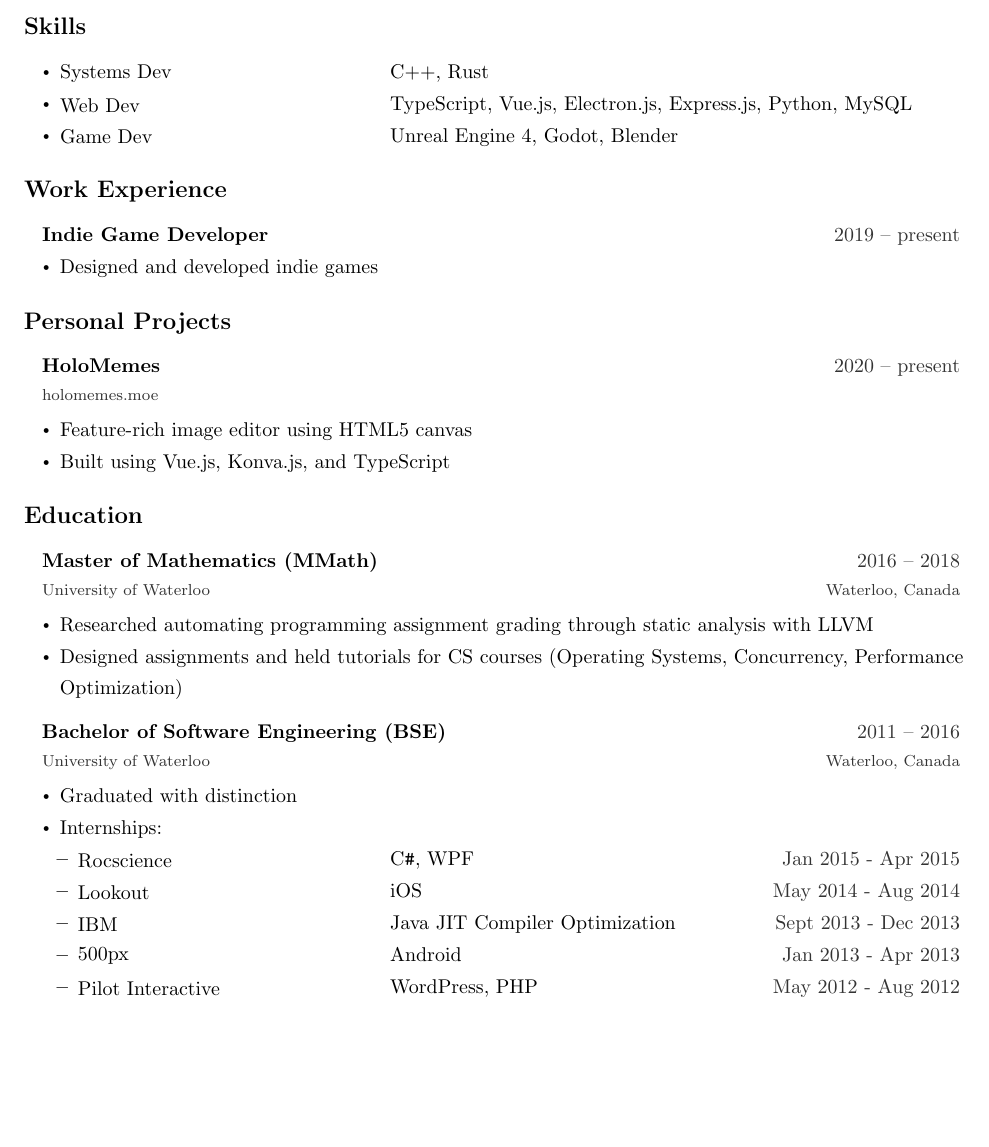
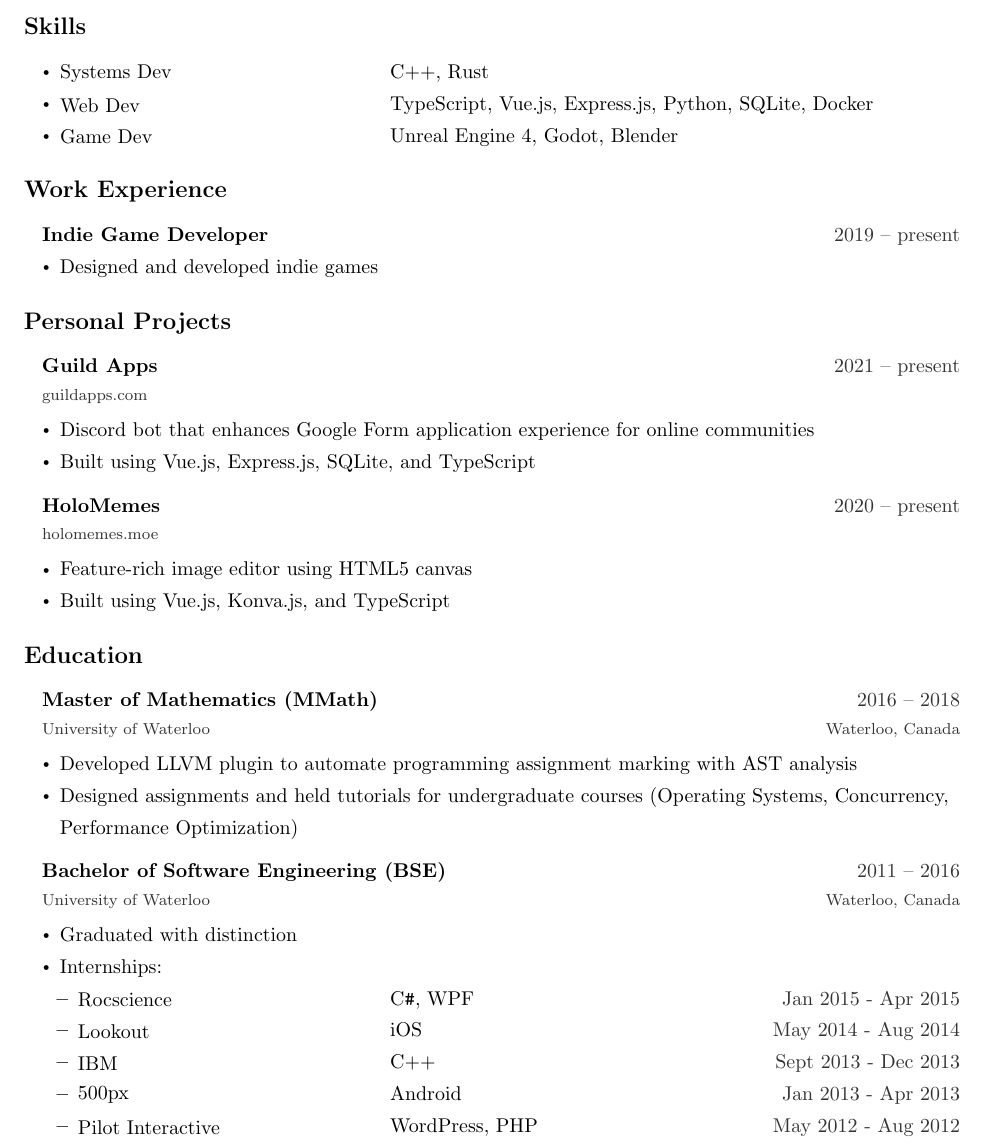
Before and after one commit to Trinovantes/resume, a LaTeX CV (Li_Stephen_Resume.tex): part of the page, cut so that both start at the same text, the shorter picture padded with empty space. Compiled offline with pdfLaTeX.

Commit message:
Update May 26, 2021

```diff
--- a/Li_Stephen_Resume.tex
+++ b/Li_Stephen_Resume.tex
@@ -147,7 +147,7 @@
 \vspace{6pt}
 \begin{itemize}
     \LabelItem{Systems Dev}{C++, Rust}
-    \LabelItem{Web Dev}{TypeScript, Vue.js, Electron.js, Express.js, Python, MySQL}
+    \LabelItem{Web Dev}{TypeScript, Vue.js, Express.js, Python, SQLite, Docker}
     \LabelItem{Game Dev}{Unreal Engine 4, Godot, Blender}
 \end{itemize}
 
@@ -162,6 +162,11 @@
 
 \Heading{Personal Projects}
 
+\Job{2021 -- present}{Guild Apps}{\href{https://www.guildapps.com}{guildapps.com}}{}{
+    \item Discord bot that enhances Google Form application experience for online communities
+    \item Built using Vue.js, Express.js, SQLite, and TypeScript
+}
+
 \Job{2020 -- present}{HoloMemes}{\href{https://www.holomemes.moe}{holomemes.moe}}{}{
     \item Feature-rich image editor using HTML5 canvas
     \item Built using Vue.js, Konva.js, and TypeScript
@@ -172,8 +177,8 @@
 \Heading{Education}
 
 \Job{2016 -- 2018}{Master of Mathematics (MMath)}{University of Waterloo}{Waterloo, Canada}{
-    \item Researched automating programming assignment grading through static analysis with LLVM
-    \item Designed assignments and held tutorials for CS courses (Operating Systems, Concurrency, Performance Optimization)
+    \item Developed LLVM plugin to automate programming assignment marking with AST analysis
+    \item Designed assignments and held tutorials for undergraduate courses (Operating Systems, Concurrency, Performance Optimization)
 }
 
 \Job{2011 -- 2016}{Bachelor of Software Engineering (BSE)}{University of Waterloo}{Waterloo, Canada}{
@@ -184,7 +189,7 @@
         \begin{itemize}
             \Internship{Jan 2015 - Apr 2015}{C\texttt{\#}, WPF}{Rocscience}
             \Internship{May 2014 - Aug 2014}{iOS}{Lookout}
-            \Internship{Sept 2013 - Dec 2013}{Java JIT Compiler Optimization}{IBM}
+            \Internship{Sept 2013 - Dec 2013}{C++}{IBM}
             \Internship{Jan 2013 - Apr 2013}{Android}{500px}
             \Internship{May 2012 - Aug 2012}{WordPress, PHP}{Pilot Interactive}
         \end{itemize}
```
